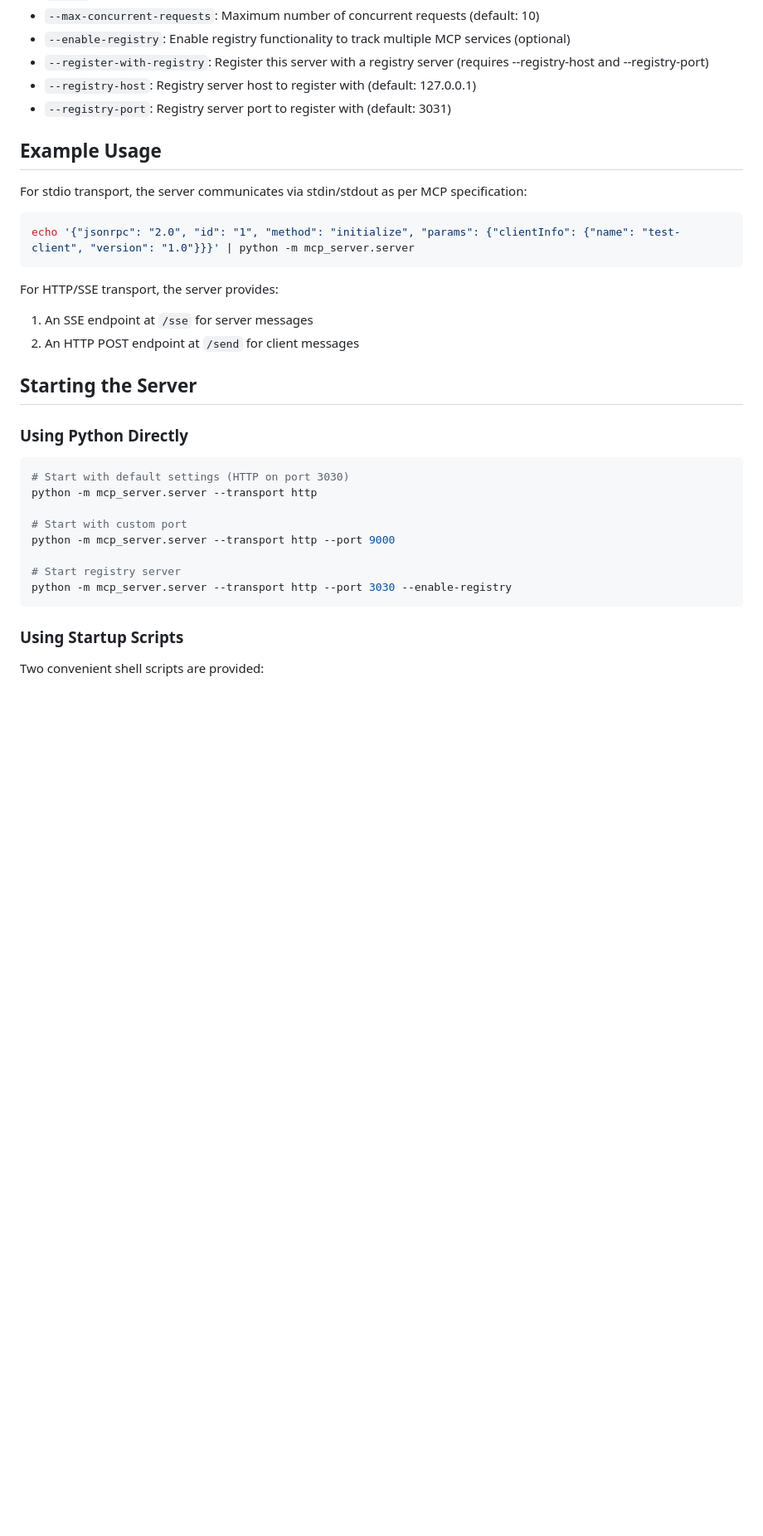
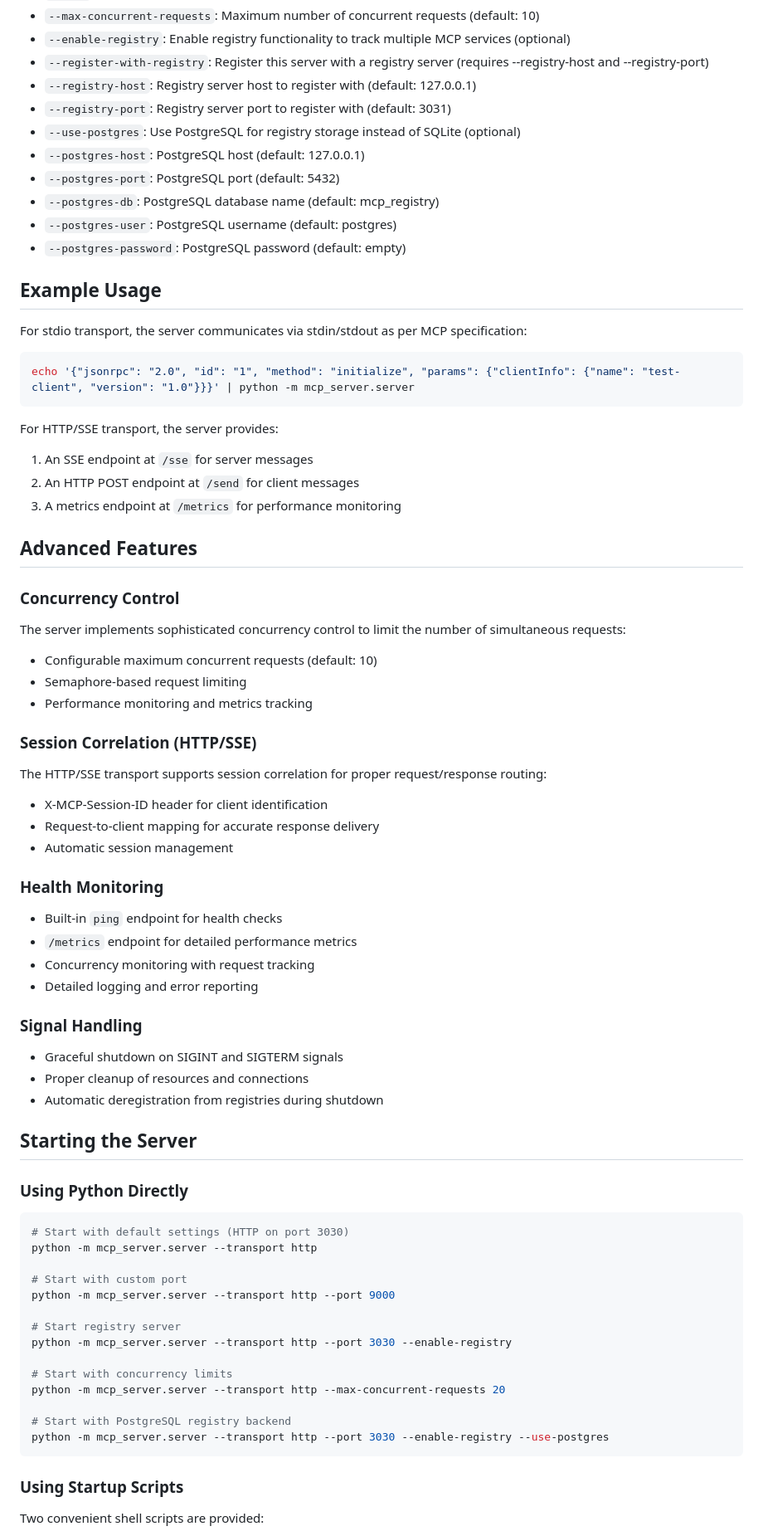
Before and after one commit to in40/ai-orchestration, a Markdown page: mcp-skeleton/README.md, the part around one of its changes. Shown at 83% size. GitHub-like rendering; blank space fills up the shorter version.

````diff
--- a/mcp-skeleton/README.md
+++ b/mcp-skeleton/README.md
@@ -114,6 +123,12 @@ The server can be configured via command-line arguments:
 - `--register-with-registry`: Register this server with a registry server (requires --registry-host and --registry-port)
 - `--registry-host`: Registry server host to register with (default: 127.0.0.1)
 - `--registry-port`: Registry server port to register with (default: 3031)
+- `--use-postgres`: Use PostgreSQL for registry storage instead of SQLite (optional)
+- `--postgres-host`: PostgreSQL host (default: 127.0.0.1)
+- `--postgres-port`: PostgreSQL port (default: 5432)
+- `--postgres-db`: PostgreSQL database name (default: mcp_registry)
+- `--postgres-user`: PostgreSQL username (default: postgres)
+- `--postgres-password`: PostgreSQL password (default: empty)
 
 ## Example Usage
 
@@ -125,6 +140,32 @@ echo '{"jsonrpc": "2.0", "id": "1", "method": "initialize", "params": {"clientIn
 For HTTP/SSE transport, the server provides:
 1. An SSE endpoint at `/sse` for server messages
 2. An HTTP POST endpoint at `/send` for client messages
+3. A metrics endpoint at `/metrics` for performance monitoring
+
+## Advanced Features
+
+### Concurrency Control
+The server implements sophisticated concurrency control to limit the number of simultaneous requests:
+- Configurable maximum concurrent requests (default: 10)
+- Semaphore-based request limiting
+- Performance monitoring and metrics tracking
+
+### Session Correlation (HTTP/SSE)
+The HTTP/SSE transport supports session correlation for proper request/response routing:
+- X-MCP-Session-ID header for client identification
+- Request-to-client mapping for accurate response delivery
+- Automatic session management
+
+### Health Monitoring
+- Built-in `ping` endpoint for health checks
+- `/metrics` endpoint for detailed performance metrics
+- Concurrency monitoring with request tracking
+- Detailed logging and error reporting
+
+### Signal Handling
+- Graceful shutdown on SIGINT and SIGTERM signals
+- Proper cleanup of resources and connections
+- Automatic deregistration from registries during shutdown
 
 ## Starting the Server
 
@@ -138,6 +179,12 @@ python -m mcp_server.server --transport http --port 9000
 
 # Start registry server
 python -m mcp_server.server --transport http --port 3030 --enable-registry
+
+# Start with concurrency limits
+python -m mcp_server.server --transport http --max-concurrent-requests 20
+
+# Start with PostgreSQL registry backend
+python -m mcp_server.server --transport http --port 3030 --enable-registry --use-postgres
 ```
 
 ### Using Startup Scripts
````
Also changed, not shown: other parts of mcp-skeleton/README.md (+16 -2 lines), mcp-skeleton/DOCUMENTATION.md (+70 -10 lines).
